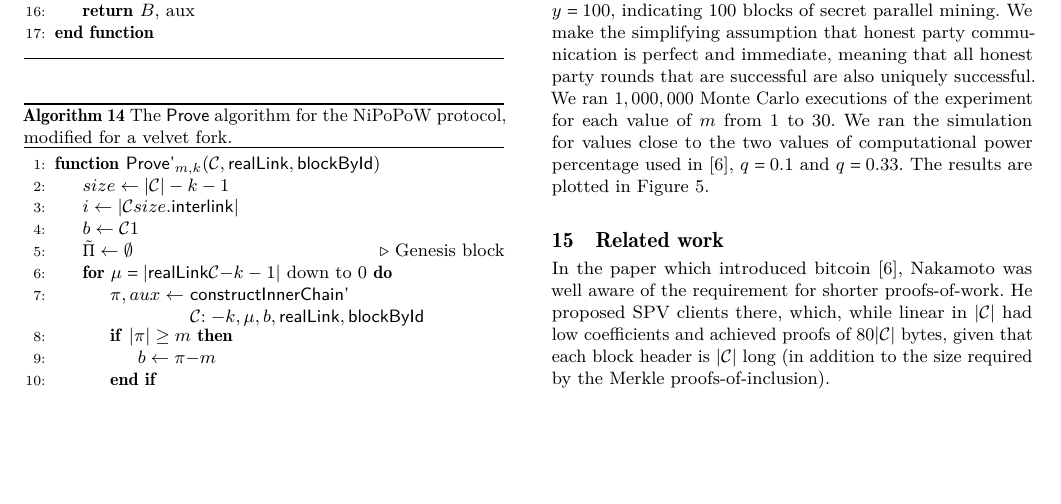
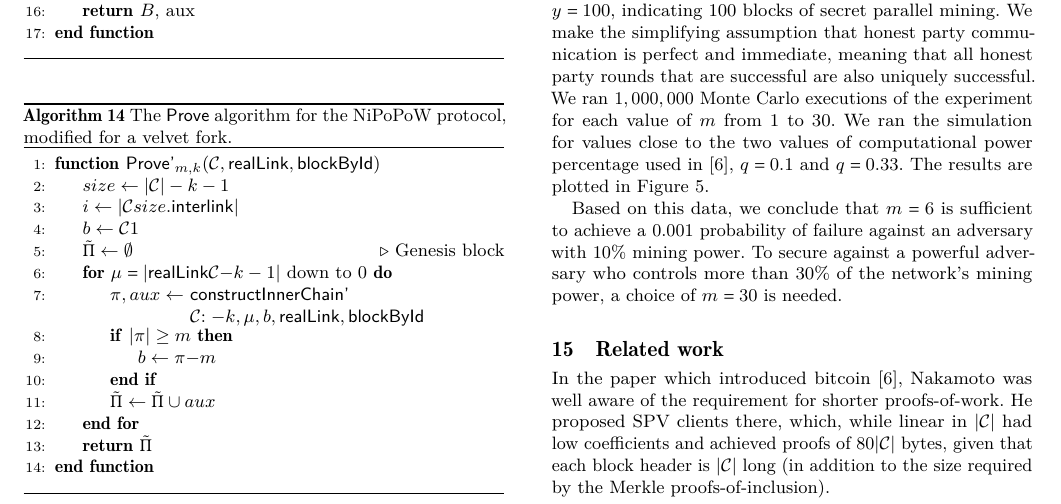
Before and after one commit to dionyziz/popow, a LaTeX paper (whitepaper/nipopows.tex, which reads whitepaper/parameterization.tex): part of page 10 of 11, cut so that both start at the same text, the shorter picture padded with empty space. Compiled offline with pdfLaTeX.

Commit message:
Parameterization conclusion

```diff
--- a/whitepaper/parameterization.tex
+++ b/whitepaper/parameterization.tex
@@ -48,3 +48,8 @@ plotted in Figure~\ref{fig.nipopow-attack-experiment}.
     \centering
     \includegraphics[width=0.5\textwidth,keepaspectratio]{figures/nipopow-attack-experiment.png}
 \end{figure}
+
+Based on this data, we conclude that $m = 6$ is sufficient to achieve a $0.001$
+probability of failure against an adversary with $10\%$ mining power. To secure
+against a powerful adversary who controls more than $30\%$ of the network's
+mining power, a choice of $m = 30$ is needed.
```
